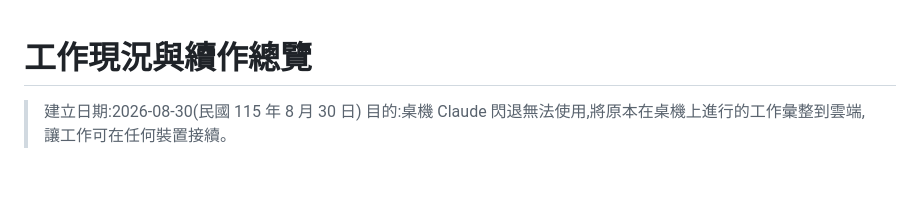
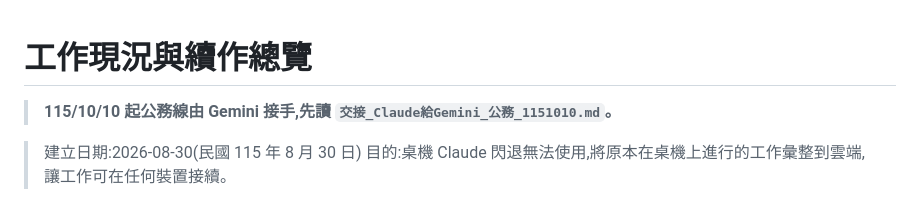
Before and after one commit to onlycoffee99/home-1, a Markdown page: README.md, the part around the change. GitHub-like rendering; blank space fills up the shorter version.

Commit message:
新增公務線交接單(Claude→Gemini),README/CLAUDE.md 加指路
Co-Authored-By: Claude Opus 5.5 <noreply@anthropic.com>
Claude-Session: https://claude.ai/code/session_01Bq9w7DGjd2bSJnki7WLyxf

```diff
--- a/README.md
+++ b/README.md
@@ -1,4 +1,6 @@
 # 工作現況與續作總覽
+
+> **115/10/10 起公務線由 Gemini 接手,先讀 `交接_Claude給Gemini_公務_1151010.md`。**
 
 > 建立日期:2026-08-30(民國 115 年 8 月 30 日)
 > 目的:桌機 Claude 閃退無法使用,將原本在桌機上進行的工作彙整到雲端,讓工作可在任何裝置接續。
```
Also changed, not shown: CLAUDE.md (+2 -0 lines), 交接_Claude給Gemini_公務_1151010.md (added, +25 -0 lines).
